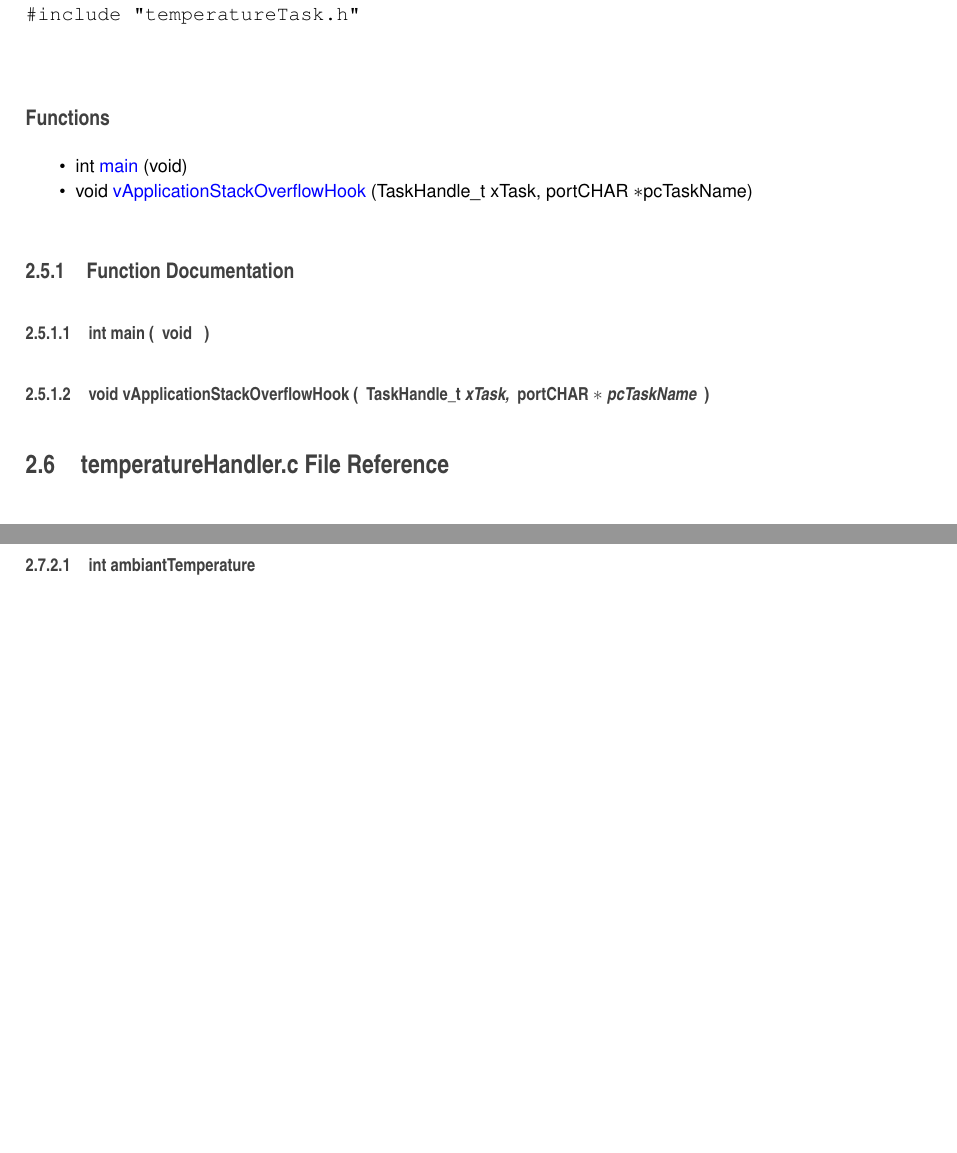
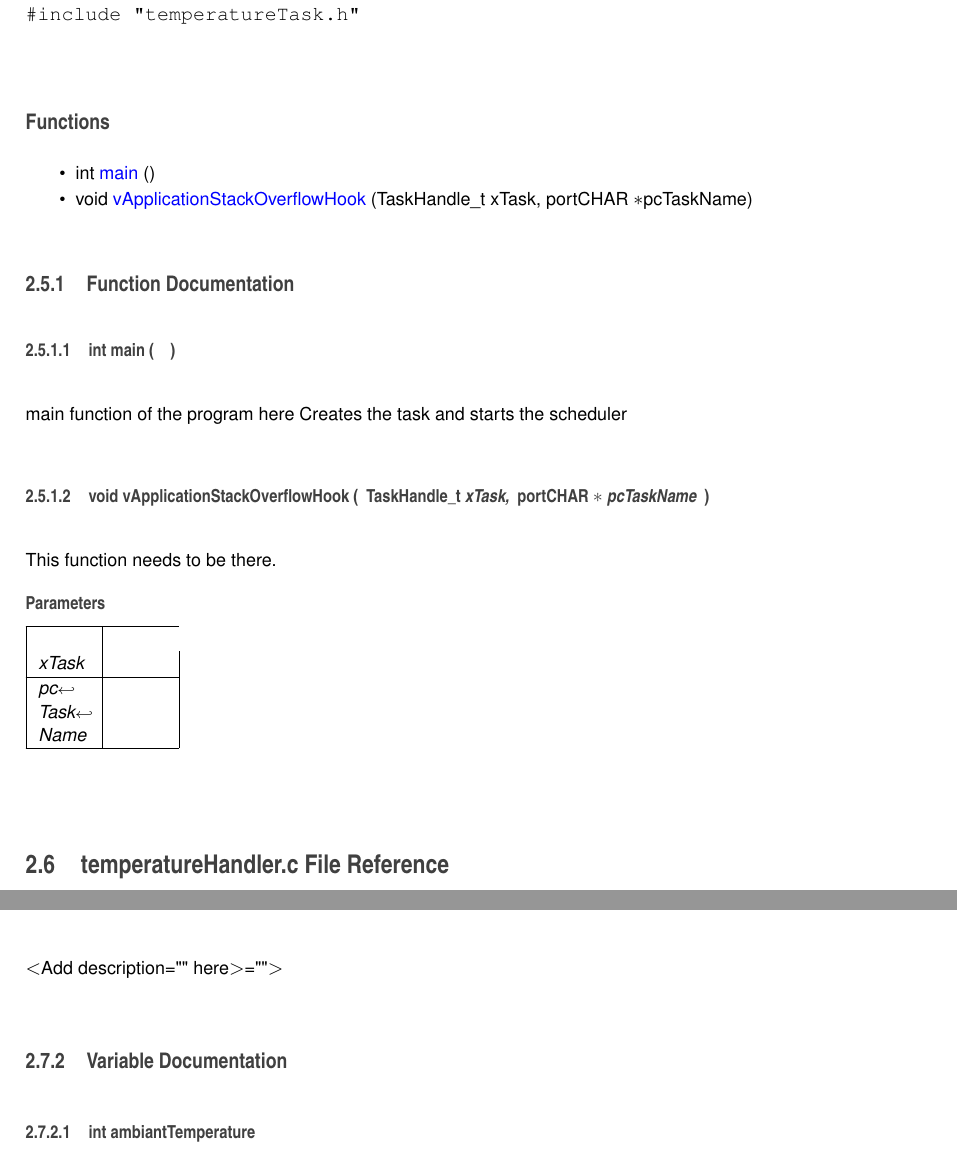
Before and after one commit to vinivendra/CEG4166-ProjectJeffrey, a LaTeX book (Docs/latex/refman.tex, which reads Docs/latex/main_8c.tex): two parts of pages 10 and 12 of 15, joined at a grey line, cut so that both start at the same text, the shorter picture padded with empty space. Compiled offline with pdfLaTeX.

Commit message:
Updated main.c documentation.

```diff
--- a/Docs/latex/main_8c.tex
+++ b/Docs/latex/main_8c.tex
@@ -13,7 +13,7 @@
 \subsection*{Functions}
 \begin{DoxyCompactItemize}
 \item
-int \hyperlink{main_8c_a840291bc02cba5474a4cb46a9b9566fe}{main} (void)
+int \hyperlink{main_8c_ae66f6b31b5ad750f1fe042a706a4e3d4}{main} ()
 \item
 void \hyperlink{main_8c_a2e0defe473604c1bd4c5a11aed724078}{v\+Application\+Stack\+Overflow\+Hook} (Task\+Handle\+\_\+t x\+Task, port\+C\+H\+AR $\ast$pc\+Task\+Name)
 \end{DoxyCompactItemize}
@@ -22,12 +22,12 @@ void \hyperlink{main_8c_a2e0defe473604c1bd4c5a11aed724078}{v\+Application\+Stack
 \subsection{Function Documentation}
 \index{main.\+c@{main.\+c}!main@{main}}
 \index{main@{main}!main.\+c@{main.\+c}}
-\subsubsection[{\texorpdfstring{main(void)}{main(void)}}]{\setlength{\rightskip}{0pt plus 5cm}int main (
+\subsubsection[{\texorpdfstring{main()}{main()}}]{\setlength{\rightskip}{0pt plus 5cm}int main (
 \begin{DoxyParamCaption}
-\item[{void}]{}
+{}
 \end{DoxyParamCaption}
-)}\hypertarget{main_8c_a840291bc02cba5474a4cb46a9b9566fe}{}\label{main_8c_a840291bc02cba5474a4cb46a9b9566fe}
-\index{main.\+c@{main.\+c}!v\+Application\+Stack\+Overflow\+Hook@{v\+Application\+Stack\+Overflow\+Hook}}
+)}\hypertarget{main_8c_ae66f6b31b5ad750f1fe042a706a4e3d4}{}\label{main_8c_ae66f6b31b5ad750f1fe042a706a4e3d4}
+main function of the program here Creates the task and starts the scheduler \index{main.\+c@{main.\+c}!v\+Application\+Stack\+Overflow\+Hook@{v\+Application\+Stack\+Overflow\+Hook}}
 \index{v\+Application\+Stack\+Overflow\+Hook@{v\+Application\+Stack\+Overflow\+Hook}!main.\+c@{main.\+c}}
 \subsubsection[{\texorpdfstring{v\+Application\+Stack\+Overflow\+Hook(\+Task\+Handle\+\_\+t x\+Task, port\+C\+H\+A\+R $\ast$pc\+Task\+Name)}{vApplicationStackOverflowHook(TaskHandle_t xTask, portCHAR *pcTaskName)}}]{\setlength{\rightskip}{0pt plus 5cm}void v\+Application\+Stack\+Overflow\+Hook (
 \begin{DoxyParamCaption}
@@ -35,3 +35,12 @@ void \hyperlink{main_8c_a2e0defe473604c1bd4c5a11aed724078}{v\+Application\+Stack
 \item[{port\+C\+H\+AR $\ast$}]{pc\+Task\+Name}
 \end{DoxyParamCaption}
 )}\hypertarget{main_8c_a2e0defe473604c1bd4c5a11aed724078}{}\label{main_8c_a2e0defe473604c1bd4c5a11aed724078}
+This function needs to be there.
+
+
+\begin{DoxyParams}{Parameters}
+{\em x\+Task} & \\
+\hline
+{\em pc\+Task\+Name} & \\
+\hline
+\end{DoxyParams}
```
Also changed, not shown: Docs/latex/temperature_handler_8h.tex (+3 -2 lines), 10 other files.
